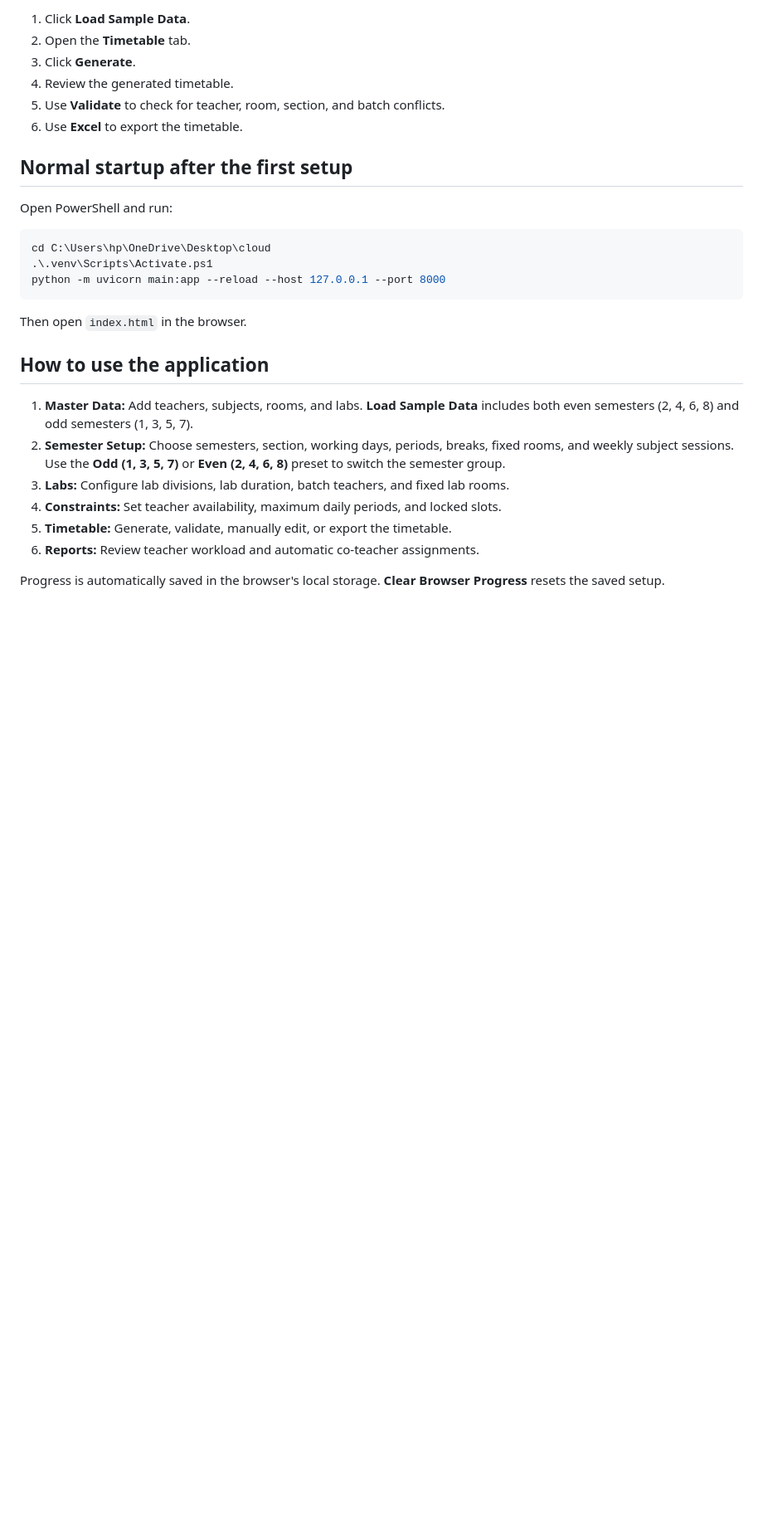
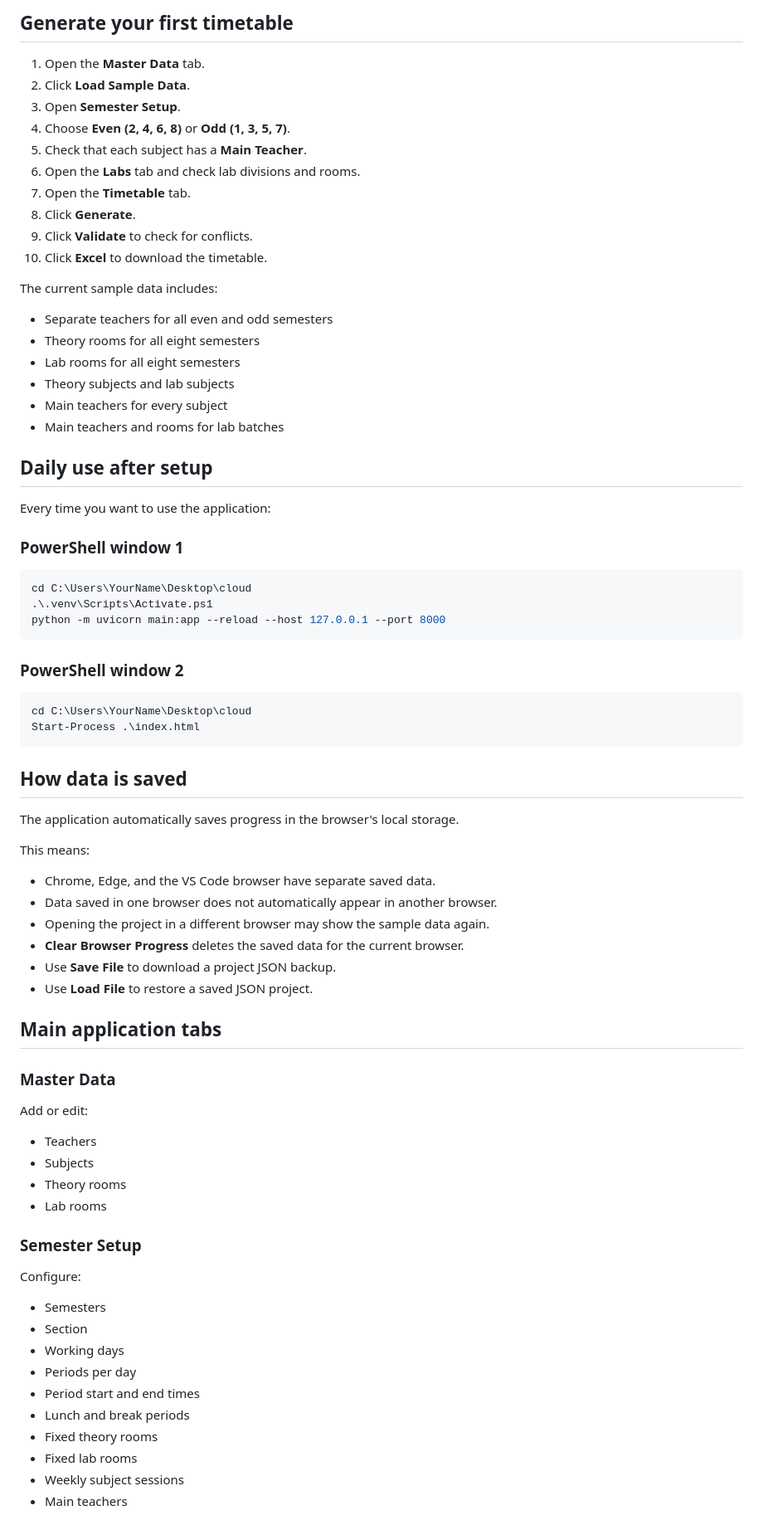
Before and after one commit to SRUJA-N/Time-Table-Generator, a Markdown page: README.md, the part around one of its changes. Shown at 83% size. Rendered like a GitHub page; blank space fills up the shorter version.

````diff
--- a/README.md
+++ b/README.md
@@ -94,30 +180,81 @@ The frontend connects to `http://localhost:8000/generate-timetable`.
 
-1. Click **Load Sample Data**.
-2. Open the **Timetable** tab.
-3. Click **Generate**.
-4. Review the generated timetable.
-5. Use **Validate** to check for teacher, room, section, and batch conflicts.
-6. Use **Excel** to export the timetable.
+## Generate your first timetable
 
-## Normal startup after the first setup
+1. Open the **Master Data** tab.
+2. Click **Load Sample Data**.
+3. Open **Semester Setup**.
+4. Choose **Even (2, 4, 6, 8)** or **Odd (1, 3, 5, 7)**.
+5. Check that each subject has a **Main Teacher**.
+6. Open the **Labs** tab and check lab divisions and rooms.
+7. Open the **Timetable** tab.
+8. Click **Generate**.
+9. Click **Validate** to check for conflicts.
+10. Click **Excel** to download the timetable.
 
-Open PowerShell and run:
+The current sample data includes:
+
+- Separate teachers for all even and odd semesters
+- Theory rooms for all eight semesters
+- Lab rooms for all eight semesters
+- Theory subjects and lab subjects
+- Main teachers for every subject
+- Main teachers and rooms for lab batches
+
+## Daily use after setup
+
+Every time you want to use the application:
+
+### PowerShell window 1
 
 ```powershell
-cd C:\Users\hp\OneDrive\Desktop\cloud
+cd C:\Users\YourName\Desktop\cloud
 .\.venv\Scripts\Activate.ps1
 python -m uvicorn main:app --reload --host 127.0.0.1 --port 8000
 ```
 
-Then open `index.html` in the browser.
+### PowerShell window 2
 
-## How to use the application
+```powershell
+cd C:\Users\YourName\Desktop\cloud
+Start-Process .\index.html
+```
 
-1. **Master Data:** Add teachers, subjects, rooms, and labs. **Load Sample Data** includes both even semesters (2, 4, 6, 8) and odd semesters (1, 3, 5, 7).
-2. **Semester Setup:** Choose semesters, section, working days, periods, breaks, fixed rooms, and weekly subject sessions. Use the **Odd (1, 3, 5, 7)** or **Even (2, 4, 6, 8)** preset to switch the semester group.
-3. **Labs:** Configure lab divisions, lab duration, batch teachers, and fixed lab rooms.
-4. **Constraints:** Set teacher availability, maximum daily periods, and locked slots.
-5. **Timetable:** Generate, validate, manually edit, or export the timetable.
-6. **Reports:** Review teacher workload and automatic co-teacher assignments.
+## How data is saved
 
-Progress is automatically saved in the browser's local storage. **Clear Browser Progress** resets the saved setup.
+The application automatically saves progress in the browser's local storage.
+
+This means:
+
+- Chrome, Edge, and the VS Code browser have separate saved data.
+- Data saved in one browser does not automatically appear in another browser.
+- Opening the project in a different browser may show the sample data again.
+- **Clear Browser Progress** deletes the saved data for the current browser.
+- Use **Save File** to download a project JSON backup.
+- Use **Load File** to restore a saved JSON project.
+
+## Main application tabs
+
+### Master Data
+
+Add or edit:
+
+- Teachers
+- Subjects
+- Theory rooms
+- Lab rooms
+
+### Semester Setup
+
+Configure:
+
+- Semesters
+- Section
+- Working days
+- Periods per day
+- Period start and end times
+- Lunch and break periods
+- Fixed theory rooms
+- Fixed lab rooms
+- Weekly subject sessions
+- Main teachers
+
````
Also changed, not shown: other parts of README.md (+200 -48 lines).
